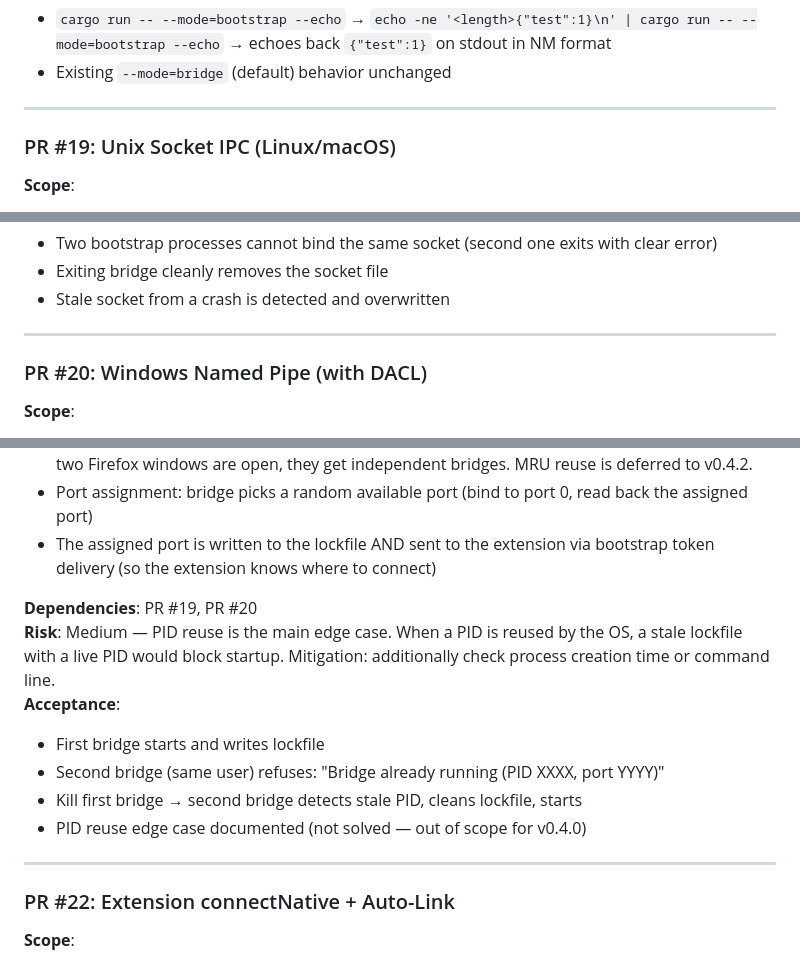
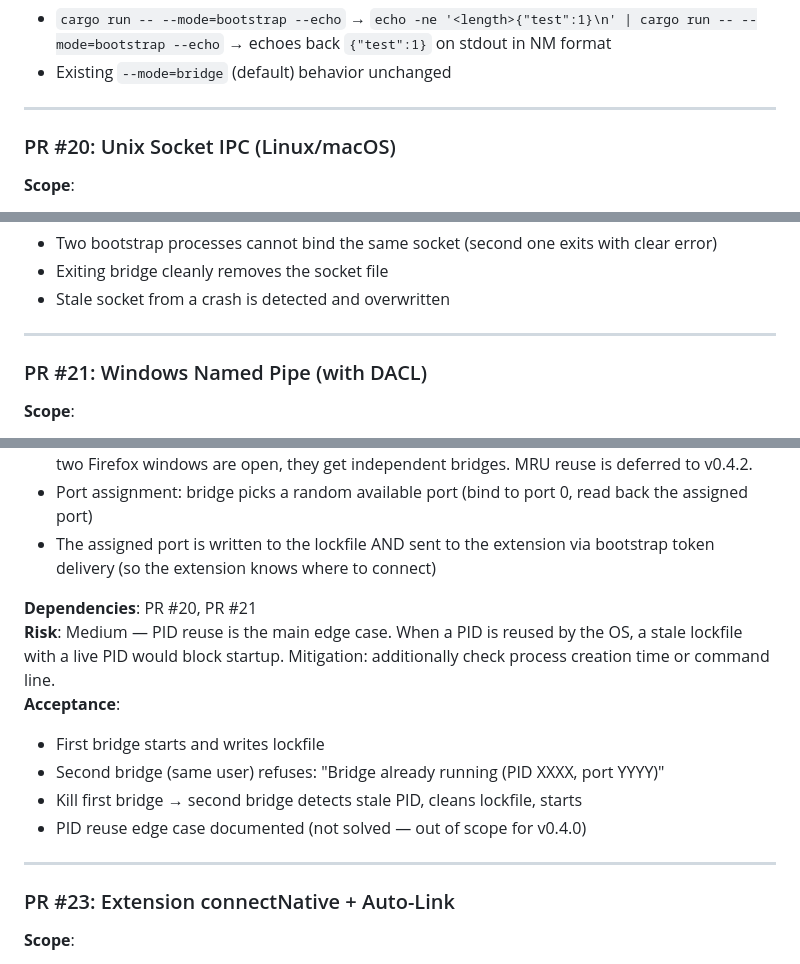
Before and after one commit to tomjiu/brp-spec, a Markdown page: docs/v0.4.0-B1-IMPLEMENTATION-PLAN.md, 3 parts joined by grey strips. Drawn GitHub-style.

```diff
--- a/docs/v0.4.0-B1-IMPLEMENTATION-PLAN.md
+++ b/docs/v0.4.0-B1-IMPLEMENTATION-PLAN.md
@@ -53,7 +53,7 @@ This is Firefox's standard Native Messaging wire format. Both bridge (stdin read
 
 ---
 
-### PR #19: Unix Socket IPC (Linux/macOS)
+### PR #20: Unix Socket IPC (Linux/macOS)
 
 **Scope**:
 - Bootstrap process creates a Unix Domain Socket at a well-known path (`$XDG_RUNTIME_DIR/brp-bridge.sock` or fallback)
@@ -69,7 +69,7 @@ This is Firefox's standard Native Messaging wire format. Both bridge (stdin read
 
 ---
 
-### PR #20: Windows Named Pipe (with DACL)
+### PR #21: Windows Named Pipe (with DACL)
 
 **Scope**:
 - Bootstrap process creates a Named Pipe at `\\.\pipe\brp-bridge`
@@ -98,7 +98,7 @@ This is Firefox's standard Native Messaging wire format. Both bridge (stdin read
 - Port assignment: bridge picks a random available port (bind to port 0, read back the assigned port)
 - The assigned port is written to the lockfile AND sent to the extension via bootstrap token delivery (so the extension knows where to connect)
 
-**Dependencies**: PR #19, PR #20
+**Dependencies**: PR #20, PR #21
 **Risk**: Medium — PID reuse is the main edge case. When a PID is reused by the OS, a stale lockfile with a live PID would block startup. Mitigation: additionally check process creation time or command line.
 **Acceptance**:
 - First bridge starts and writes lockfile
@@ -108,7 +108,7 @@ This is Firefox's standard Native Messaging wire format. Both bridge (stdin read
 
 ---
 
-### PR #22: Extension connectNative + Auto-Link
+### PR #23: Extension connectNative + Auto-Link
 
 **Scope**:
 - Extension adds `nativeMessaging` permission to `manifest.json`
```
Also changed, not shown: other parts of docs/v0.4.0-B1-IMPLEMENTATION-PLAN.md (+3 -3 lines), docs/ROADMAP.md (+4 -4 lines).
